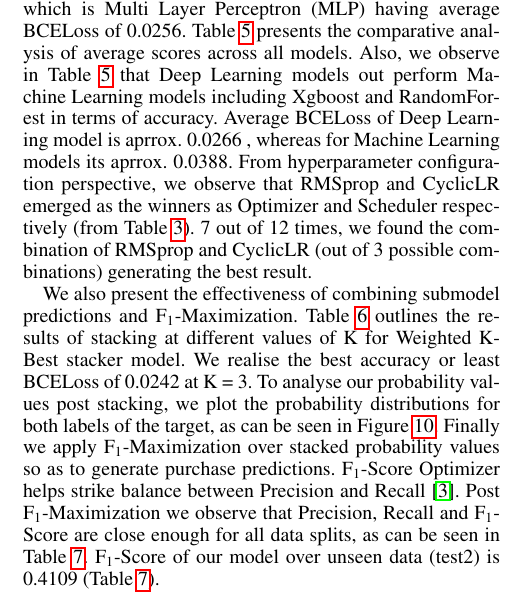
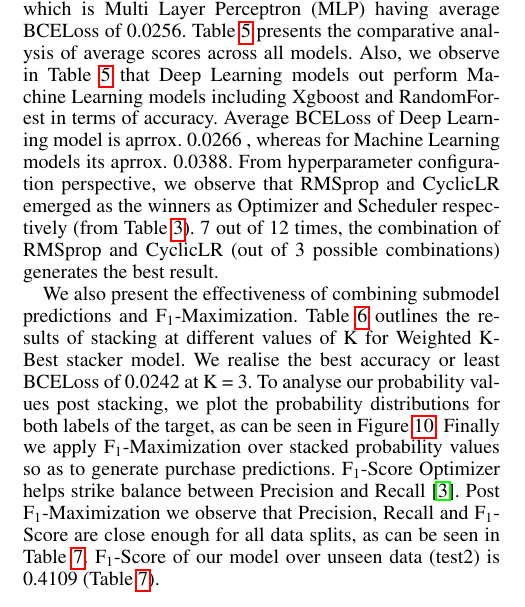
Before and after one commit to ankurv857/Academic-Research-Papers, a LaTeX paper (Academic Conferences/AAAI 21/Paper/paper.tex, which reads Academic Conferences/AAAI 21/Paper/eval.tex): part of one column of page 5 of 9, cut so that both start at the same text. Compiled offline with pdfLaTeX.

Commit message:
Revised Version

```diff
--- a/Academic Conferences/AAAI 21/Paper/eval.tex
+++ b/Academic Conferences/AAAI 21/Paper/eval.tex
@@ -174,8 +174,8 @@ the comparative analysis of average scores across all models. Also, we observe i
 that Deep Learning models out perform Machine Learning models including Xgboost and RandomForest in terms of accuracy.
 Average BCELoss of Deep Learning model is aprrox. 0.0266 , whereas for Machine Learning models its aprrox. 0.0388.
 From hyperparameter configuration perspective, we observe that RMSprop and CyclicLR emerged as the
-winners as Optimizer and Scheduler respectively (from Table \ref{tab:dlmodels}). 7 out of 12 times, we
-found the combination of RMSprop and CyclicLR (out of 3 possible combinations) generating the best result.
+winners as Optimizer and Scheduler respectively (from Table \ref{tab:dlmodels}). 7 out of 12 times, the
+combination of RMSprop and CyclicLR (out of 3 possible combinations) generates the best result.
 
 We also present the effectiveness of combining submodel predictions and F\textsubscript{1}-Maximization.
 Table \ref{tab:stacking} outlines the results of stacking at different values of K for Weighted K-Best stacker model.
```
Also changed, not shown: Academic Conferences/AAAI 21/Paper/paper.pdf, 1 other file.
